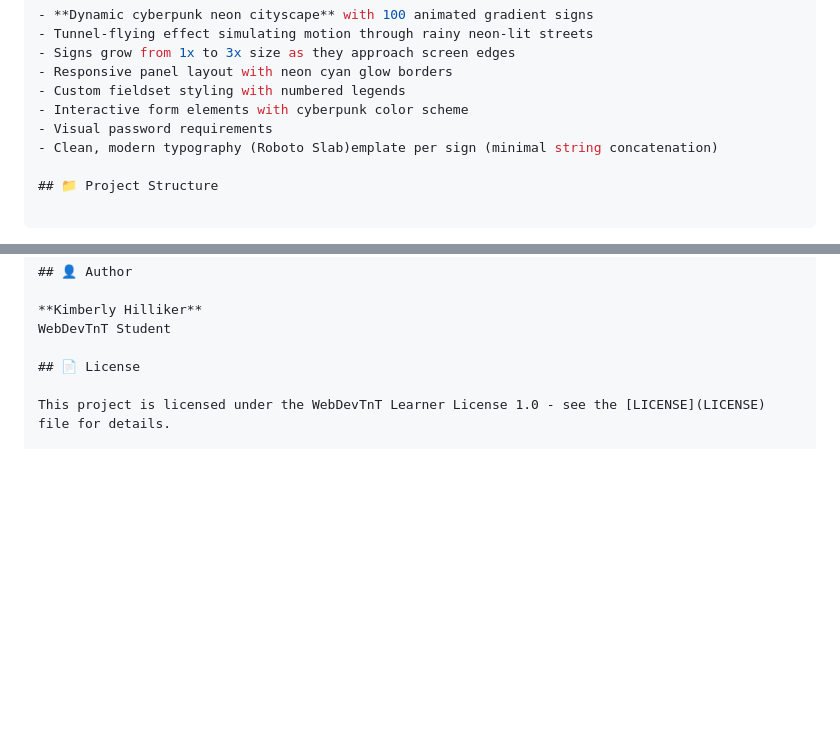
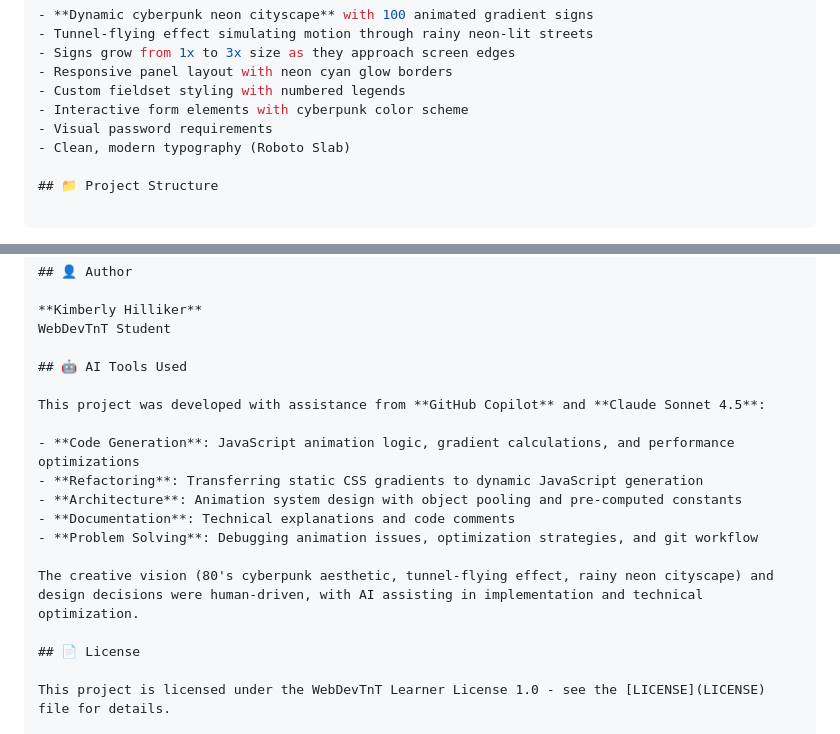
Before and after one commit to KimberlyH-BCIT/WebDevTnT-NightGradient-KimberlyHilliker, a Markdown page: README.md, 2 parts joined by grey strips. Rendered like a GitHub page; blank space fills up the shorter version.

Commit message:
Add files via upload
Manual upload as VSC lagging heavily.

```diff
--- a/README.md
+++ b/README.md
@@ -70,7 +70,7 @@ const NEON_COLORS = 15 vibrant rgba() values;
 - Custom fieldset styling with numbered legends
 - Interactive form elements with cyberpunk color scheme
 - Visual password requirements
-- Clean, modern typography (Roboto Slab)emplate per sign (minimal string concatenation)
+- Clean, modern typography (Roboto Slab)
 
 ## 📁 Project Structure
 
@@ -112,6 +112,18 @@ WebDevTnT-NightGradient-KimberlyHilliker/
 **Kimberly Hilliker**
 WebDevTnT Student
 
+## 🤖 AI Tools Used
+
+This project was developed with assistance from **GitHub Copilot** and **Claude Sonnet 4.5**:
+
+- **Code Generation**: JavaScript animation logic, gradient calculations, and performance optimizations
+- **Refactoring**: Transferring static CSS gradients to dynamic JavaScript generation
+- **Architecture**: Animation system design with object pooling and pre-computed constants
+- **Documentation**: Technical explanations and code comments
+- **Problem Solving**: Debugging animation issues, optimization strategies, and git workflow
+
+The creative vision (80's cyberpunk aesthetic, tunnel-flying effect, rainy neon cityscape) and design decisions were human-driven, with AI assisting in implementation and technical optimization.
+
 ## 📄 License
 
 This project is licensed under the WebDevTnT Learner License 1.0 - see the [LICENSE](LICENSE) file for details.
```
